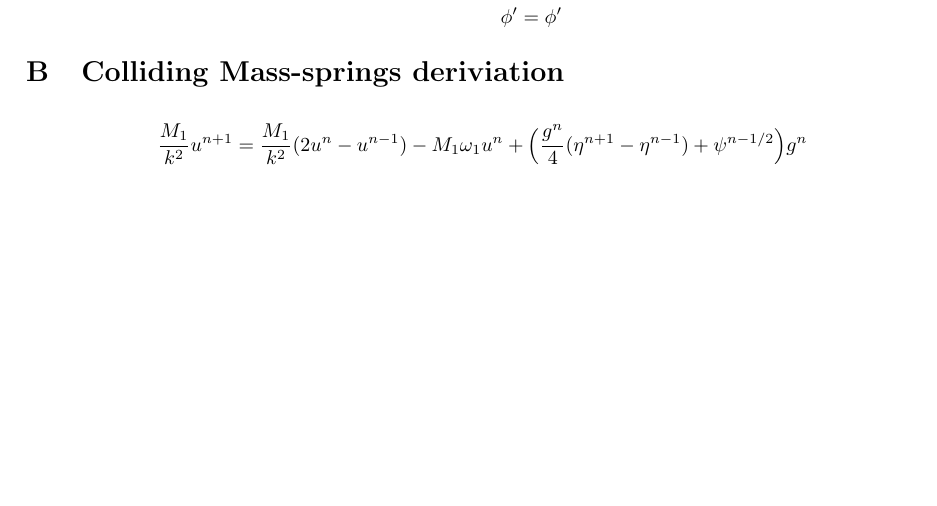
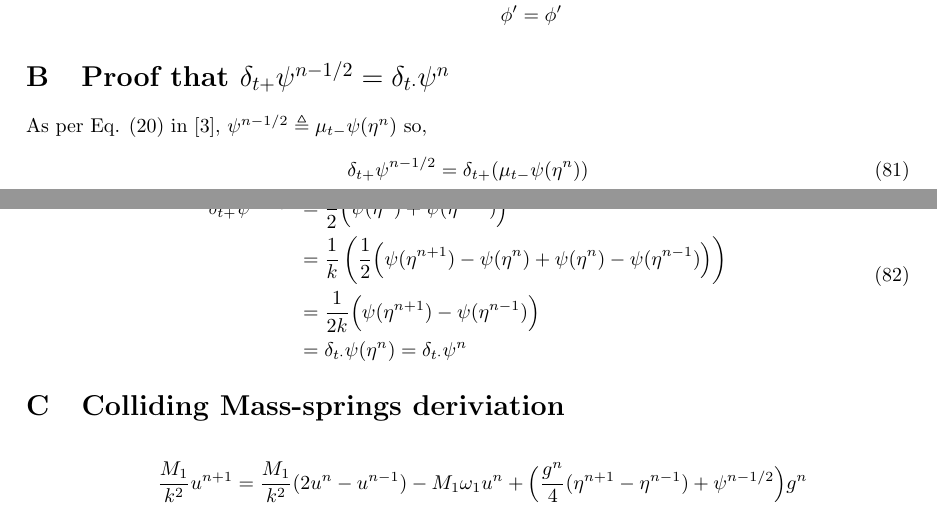
Before and after one commit to SilvinWillemsen/collisions, a LaTeX document (main.tex): part of page 14 of 16 before the commit and two parts of pages 14 and 15 of 17 after it, the two joined at a grey line, cut so that both start at the same text, the shorter picture padded with empty space. Compiled offline with pdfLaTeX.

Commit message:
Updates from Overleaf

```diff
--- a/main.tex
+++ b/main.tex
@@ -772,7 +772,20 @@ Knowing that $\sqrt{2\phi}=\psi$
         \phi' &= \phi'
     \end{aligned}
 \end{equation}
-
+\section{Proof that $\delta_{t+}\psi^{n-1/2} = \delta_{t\cdot}\psi^n$}
+As per Eq. (20) in \cite{Ducceschi2019}, $\psi^{n-1/2} \triangleq \mu_{t-}\psi(\eta^n)$ so,
+\begin{equation}
+        \delta_{t+}\psi^{n-1/2}=\delta_{t+}(\mu_{t-}\psi(\eta^n))
+\end{equation}
+Expanding the right-hand side according to \cite{Bilbao2009} Eq. (2.3b), this results in
+\begin{equation}
+    \begin{aligned}
+        \delta_{t+}\psi^{n-1/2}&=\frac{1}{2} \Big(\psi(\eta^n)+\psi(\eta^{n-1})\Big) \\
+        &= \frac{1}{k}\left(\frac{1}{2}\Big(\psi(\eta^{n+1})-\psi(\eta^n)+\psi(\eta^n)-\psi(\eta^{n-1})\Big)\right)\\
+        &=\frac{1}{2k}\Big(\psi(\eta^{n+1})-\psi(\eta^{n-1})\Big)\\
+        &= \delta_{t\cdot}\psi(\eta^n) = \delta_{t\cdot}\psi^n
+    \end{aligned}
+\end{equation}
 \section{Colliding Mass-springs deriviation}\label{app:massMassDeriv}
 \begin{align}
     \frac{M_1}{k^2}u^{n+1} &= \frac{M_1}{k^2}(2u^n-u^{n-1})-M_1\omega_1u^n+\Big(\frac{g^n}{4}(\eta^{n+1}-\eta^{n-1})+\psi^{n-1/2}\Big)g^n\nonumber\\
```
Also changed, not shown: main.tex (18 more changed lines).
